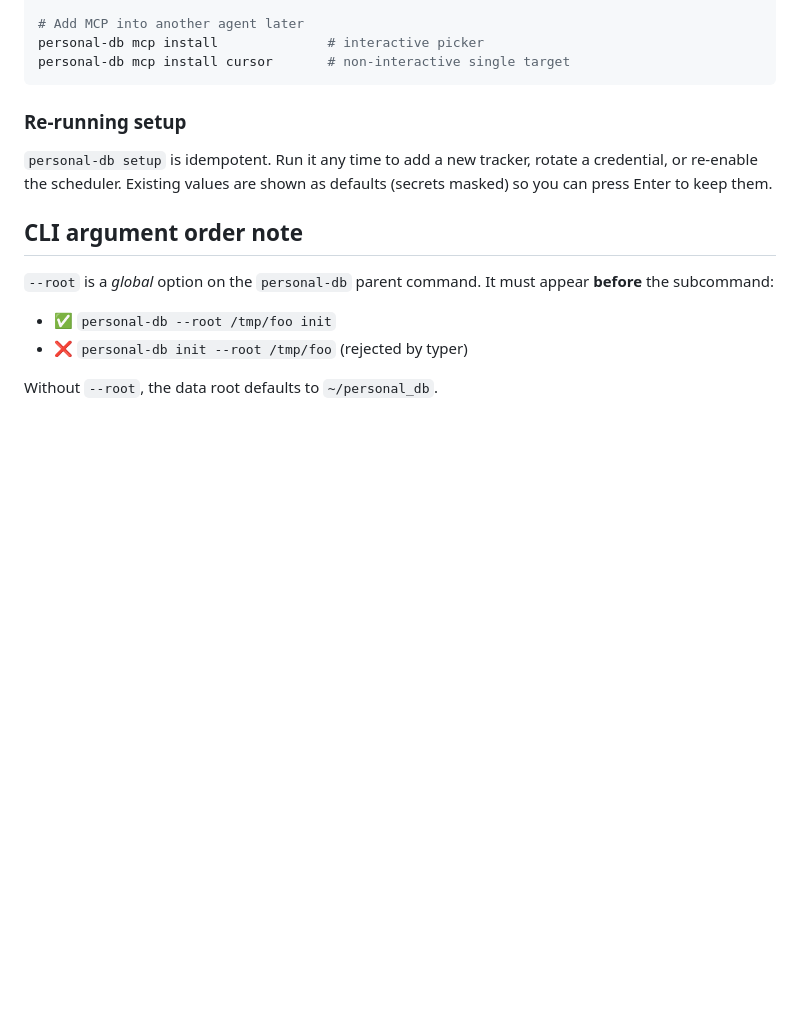
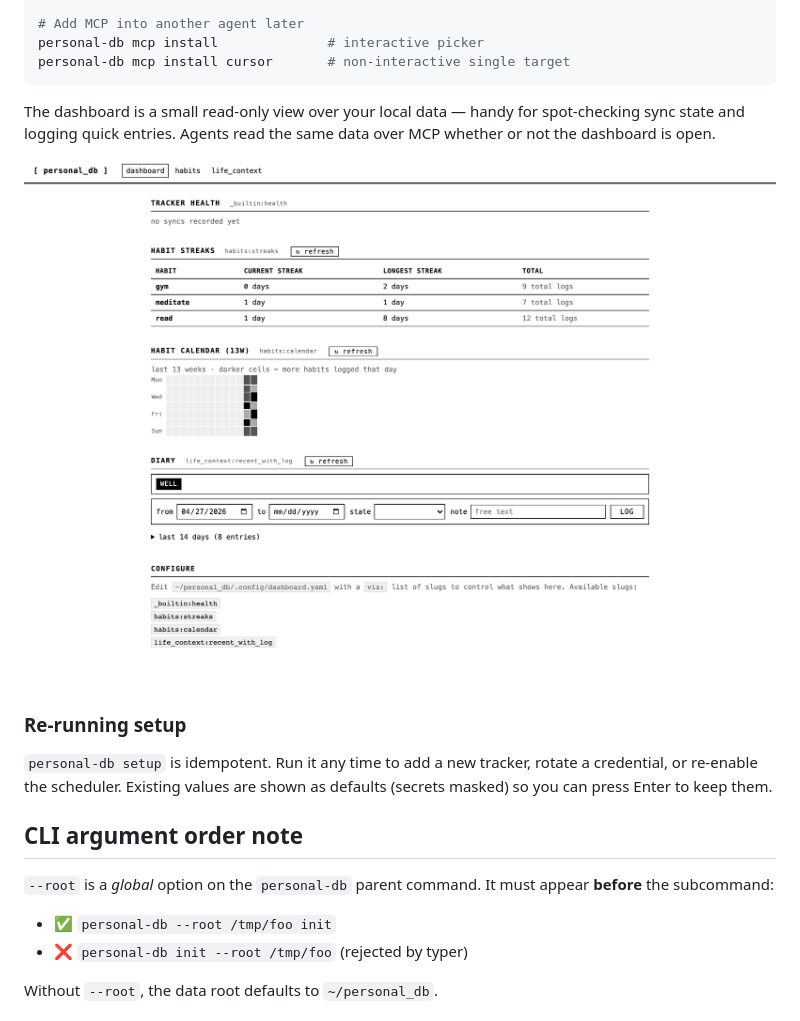
Before and after one commit to intelc/personal-db, a Markdown page: README.md, the part around one of its changes. GitHub-like rendering; pictures changed too: docs/demos/screenshots/dashboard.png (added); blank space fills up the shorter version.

Commit message:
docs(demo): add dashboard + setup-wizard screenshots
Captured via Playwright against a synthetic-data demo root so the
screenshots show realistic-looking content without leaking real personal
data. README embeds two of the six (setup-overview near the Browser
wizard mention, dashboard near `personal-db ui`).

Co-Authored-By: Claude Opus 4.7 (1M context) <noreply@anthropic.com>

````diff
--- a/README.md
+++ b/README.md
@@ -78,6 +80,10 @@ personal-db ui
 personal-db mcp install              # interactive picker
 personal-db mcp install cursor       # non-interactive single target
 ```
+
+The dashboard is a small read-only view over your local data — handy for spot-checking sync state and logging quick entries. Agents read the same data over MCP whether or not the dashboard is open.
+
+![dashboard](docs/demos/screenshots/dashboard.png)
 
 ### Re-running setup
 
````
Also changed, not shown: other parts of README.md (+2 -0 lines), docs/demos/screenshots/setup-finish.png (added), docs/demos/screenshots/setup-overview.png (added), docs/demos/screenshots/setup-tracker-form.png (added), docs/demos/screenshots/tracker-habits.png (added), docs/demos/screenshots/tracker-life_context.png (added).
